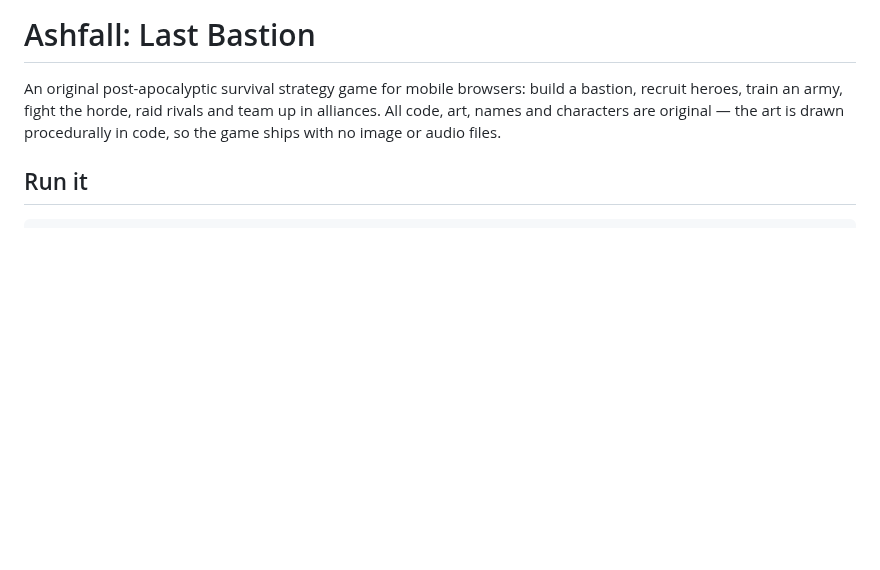
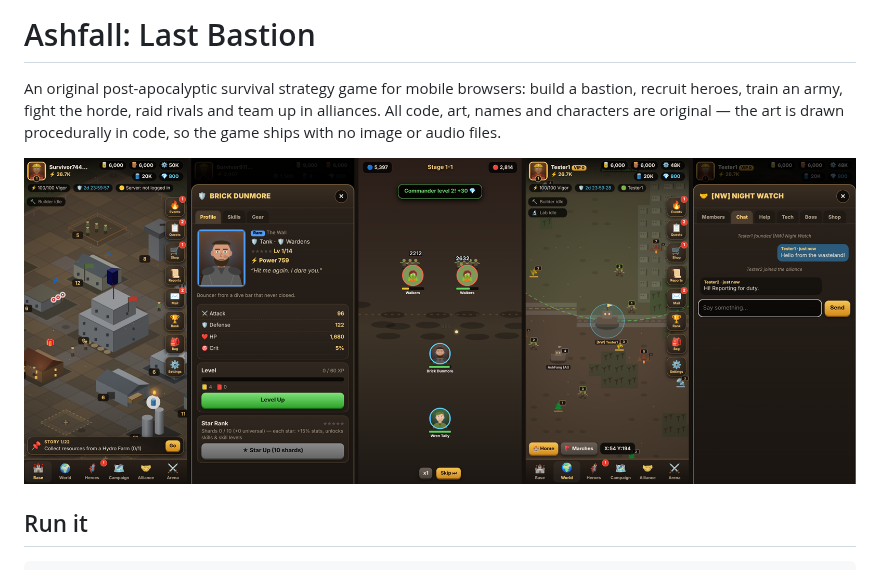
Before and after one commit to almghol12345-web/shorts-app, a Markdown page: game/README.md, the part around the change. Drawn GitHub-style; pictures changed too: game/docs/preview.png (added); blank space fills up the shorter version.

Commit message:
Add game screenshot preview to README
Co-Authored-By: Claude Opus 5.5 <noreply@anthropic.com>
Claude-Session: https://claude.ai/code/session_01AB8sHDg7ib6bhz9A9Y8fzV

```diff
--- a/game/README.md
+++ b/game/README.md
@@ -4,6 +4,8 @@ An original post-apocalyptic survival strategy game for mobile browsers: build a
 heroes, train an army, fight the horde, raid rivals and team up in alliances.
 All code, art, names and characters are original — the art is drawn procedurally in code, so the
 game ships with no image or audio files.
+
+![Ashfall screenshots](docs/preview.png)
 
 ## Run it
 
```
